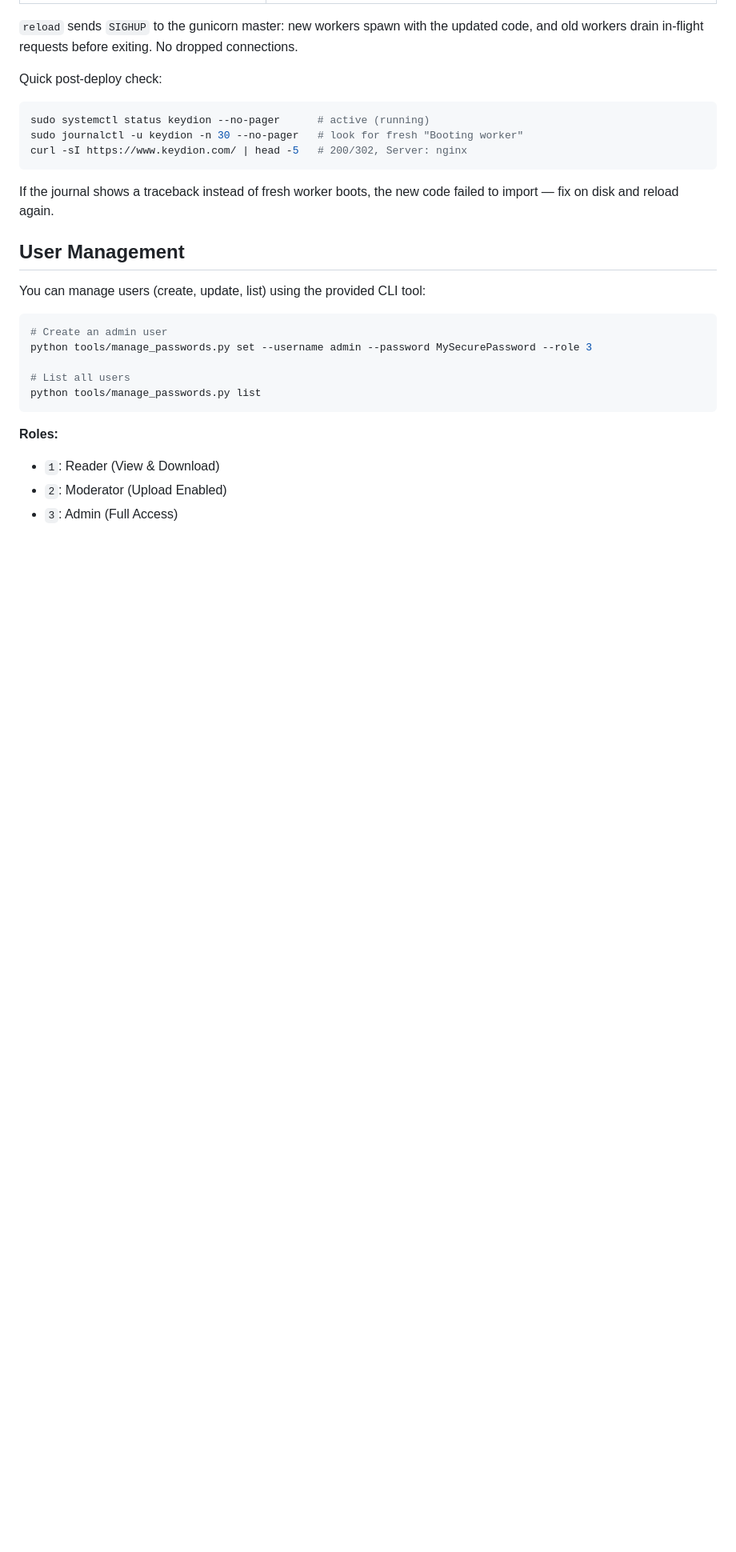
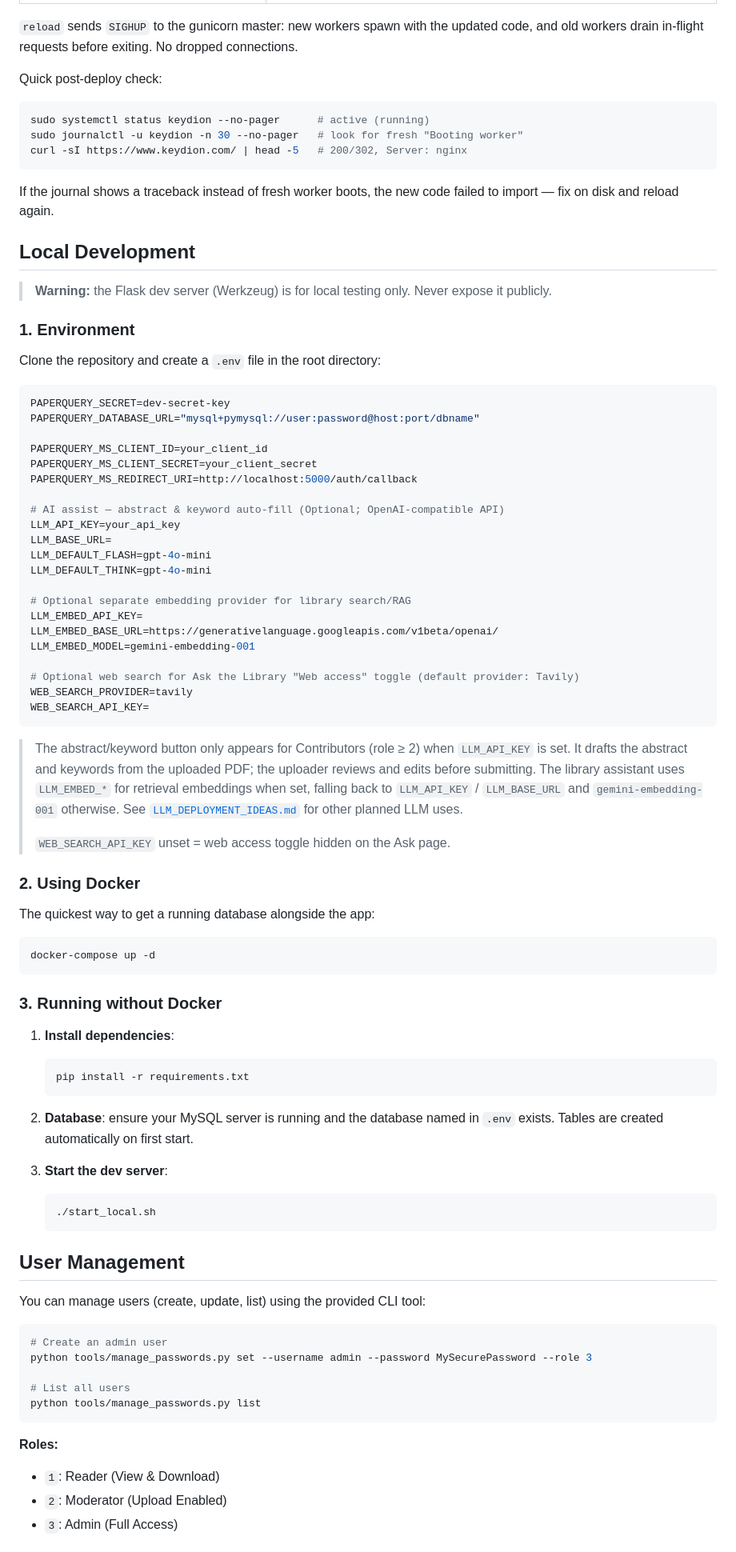
Before and after one commit to MingYuanWei1/Keydion, a Markdown page: README.md, the part around one of its changes. Shown at 80% size. Rendered like a GitHub page; blank space fills up the shorter version.

````diff
--- a/README.md
+++ b/README.md
@@ -207,6 +143,69 @@ curl -sI https://www.keydion.com/ | head -5   # 200/302, Server: nginx
 If the journal shows a traceback instead of fresh worker boots, the new
 code failed to import — fix on disk and reload again.
 
+## Local Development
+
+> **Warning:** the Flask dev server (Werkzeug) is for local testing only. Never expose it publicly.
+
+### 1. Environment
+
+Clone the repository and create a `.env` file in the root directory:
+
+```bash
+PAPERQUERY_SECRET=dev-secret-key
+PAPERQUERY_DATABASE_URL="mysql+pymysql://user:password@host:port/dbname"
+
+PAPERQUERY_MS_CLIENT_ID=your_client_id
+PAPERQUERY_MS_CLIENT_SECRET=your_client_secret
+PAPERQUERY_MS_REDIRECT_URI=http://localhost:5000/auth/callback
+
+# AI assist — abstract & keyword auto-fill (Optional; OpenAI-compatible API)
+LLM_API_KEY=your_api_key
+LLM_BASE_URL=
+LLM_DEFAULT_FLASH=gpt-4o-mini
+LLM_DEFAULT_THINK=gpt-4o-mini
+
+# Optional separate embedding provider for library search/RAG
+LLM_EMBED_API_KEY=
+LLM_EMBED_BASE_URL=https://generativelanguage.googleapis.com/v1beta/openai/
+LLM_EMBED_MODEL=gemini-embedding-001
+
+# Optional web search for Ask the Library "Web access" toggle (default provider: Tavily)
+WEB_SEARCH_PROVIDER=tavily
+WEB_SEARCH_API_KEY=
+```
+
+> The abstract/keyword button only appears for Contributors (role ≥ 2) when
+> `LLM_API_KEY` is set. It drafts the abstract and keywords from the uploaded
+> PDF; the uploader reviews and edits before submitting. The library assistant
+> uses `LLM_EMBED_*` for retrieval embeddings when set, falling back to
+> `LLM_API_KEY` / `LLM_BASE_URL` and `gemini-embedding-001` otherwise. See
+> [`LLM_DEPLOYMENT_IDEAS.md`](LLM_DEPLOYMENT_IDEAS.md) for other planned LLM uses.
+>
+> `WEB_SEARCH_API_KEY` unset = web access toggle hidden on the Ask page.
+
+### 2. Using Docker
+
+The quickest way to get a running database alongside the app:
+
+```bash
+docker-compose up -d
+```
+
+### 3. Running without Docker
+
+1. **Install dependencies**:
+   ```bash
+   pip install -r requirements.txt
+   ```
+
+2. **Database**: ensure your MySQL server is running and the database named in `.env` exists. Tables are created automatically on first start.
+
+3. **Start the dev server**:
+   ```bash
+   ./start_local.sh
+   ```
+
 ## User Management
 
 You can manage users (create, update, list) using the provided CLI tool:
````
Also changed, not shown: other parts of README.md (+2 -66 lines).
